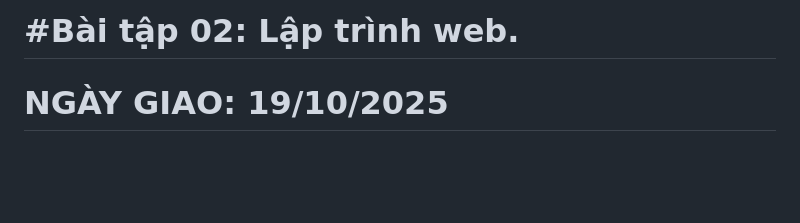
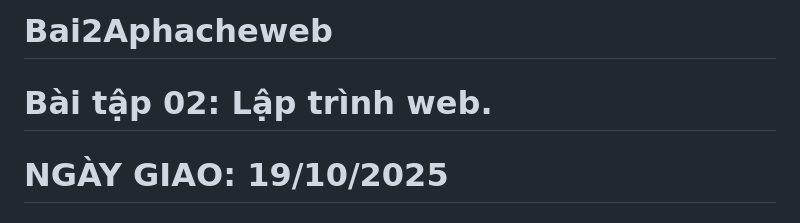
Before and after one commit to truongquyen-2004/B-i-t-p-02-L-p-tr-nh-web., a Markdown page: README.md, the part around the change. GitHub-like rendering; blank space fills up the shorter version.

```diff
--- a/README.md
+++ b/README.md
@@ -1,4 +1,5 @@
-#Bài tập 02: Lập trình web.
+#  Bai2Aphacheweb
+Bài tập 02: Lập trình web.
 ==============================
 NGÀY GIAO: 19/10/2025
 ==============================
```
